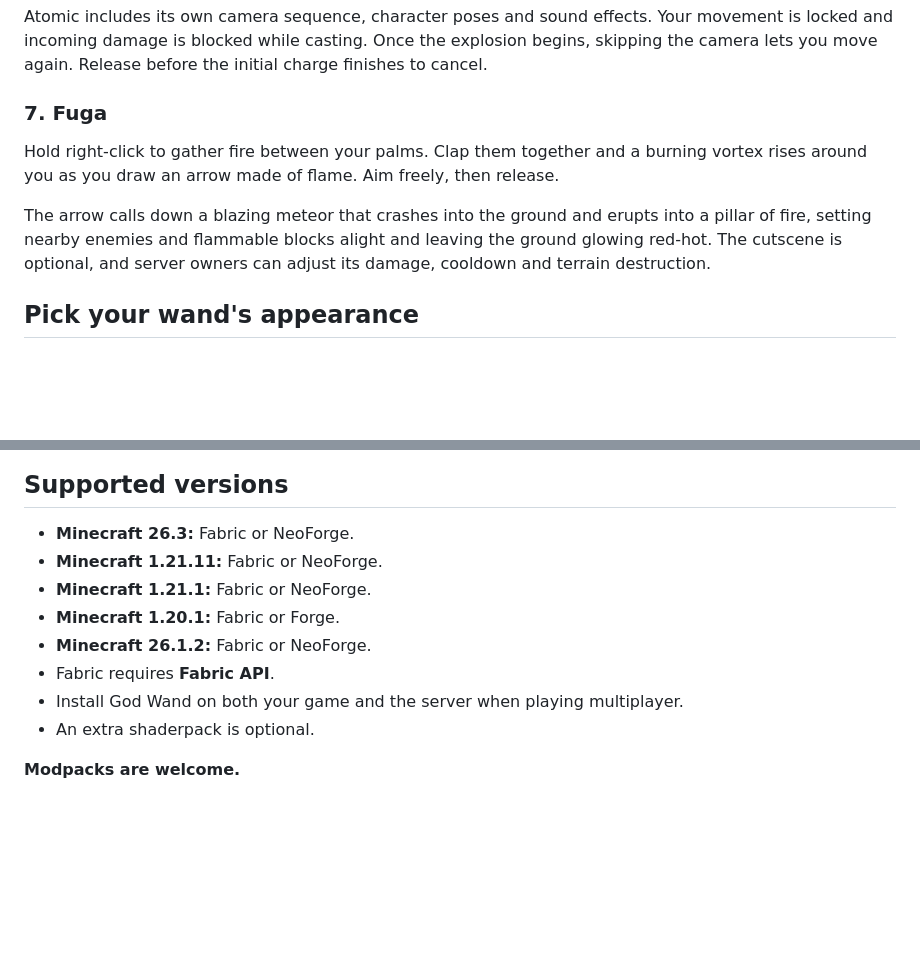
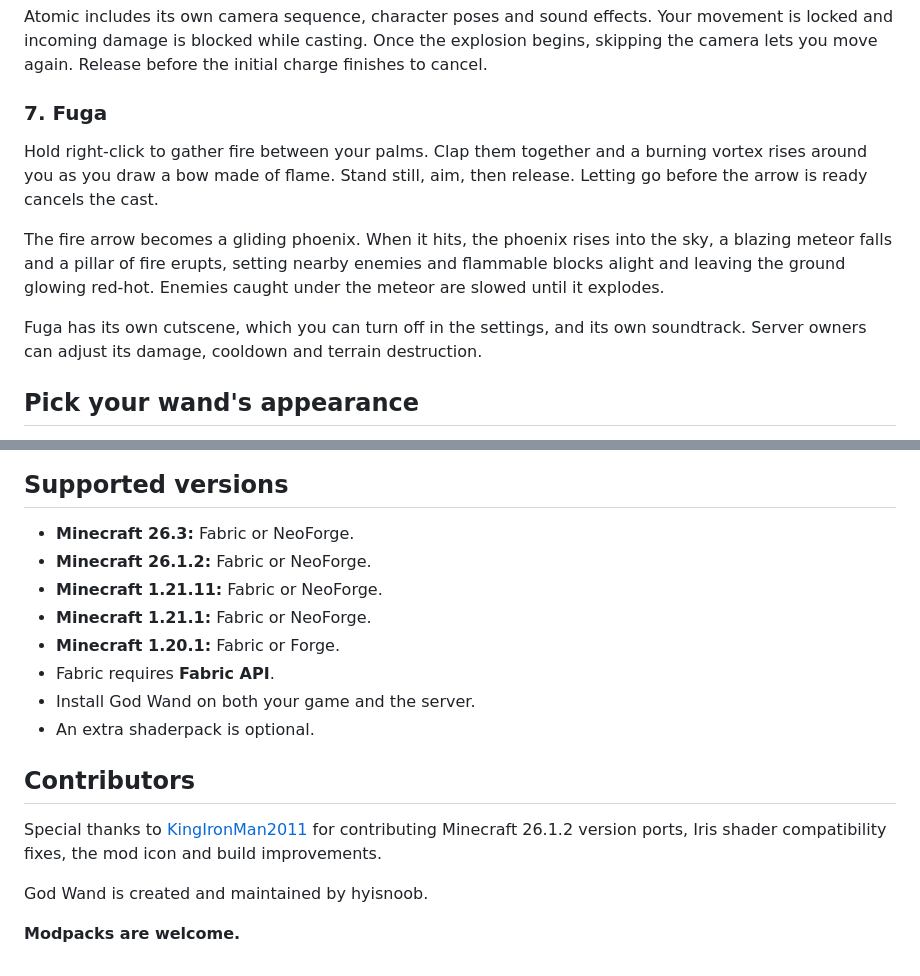
Before and after one commit to HyIsNoob/god-wand, a Markdown page: DESCRIPTION.md, 2 parts joined by grey strips. Rendered like a GitHub page; blank space fills up the shorter version.

```diff
--- a/DESCRIPTION.md
+++ b/DESCRIPTION.md
@@ -37,9 +65,12 @@ The fortress compresses. The screen goes dark. A heartbeat repeats while the spe
 Atomic includes its own camera sequence, character poses and sound effects. Your movement is locked and incoming damage is blocked while casting. Once the explosion begins, skipping the camera lets you move again. Release before the initial charge finishes to cancel.
 
 ### 7. Fuga
-Hold right-click to gather fire between your palms. Clap them together and a burning vortex rises around you as you draw an arrow made of flame. Aim freely, then release.
 
-The arrow calls down a blazing meteor that crashes into the ground and erupts into a pillar of fire, setting nearby enemies and flammable blocks alight and leaving the ground glowing red-hot. The cutscene is optional, and server owners can adjust its damage, cooldown and terrain destruction.
+Hold right-click to gather fire between your palms. Clap them together and a burning vortex rises around you as you draw a bow made of flame. Stand still, aim, then release. Letting go before the arrow is ready cancels the cast.
+
+The fire arrow becomes a gliding phoenix. When it hits, the phoenix rises into the sky, a blazing meteor falls and a pillar of fire erupts, setting nearby enemies and flammable blocks alight and leaving the ground glowing red-hot. Enemies caught under the meteor are slowed until it explodes.
+
+Fuga has its own cutscene, which you can turn off in the settings, and its own soundtrack. Server owners can adjust its damage, cooldown and terrain destruction.
 
 ## Pick your wand's appearance
 
@@ -74,12 +105,18 @@ Damage, cooldowns and selected terrain ranges can be adjusted. Atomic's main bla
 ## Supported versions
 
 - **Minecraft 26.3:** Fabric or NeoForge.
+- **Minecraft 26.1.2:** Fabric or NeoForge.
 - **Minecraft 1.21.11:** Fabric or NeoForge.
 - **Minecraft 1.21.1:** Fabric or NeoForge.
 - **Minecraft 1.20.1:** Fabric or Forge.
-- **Minecraft 26.1.2:** Fabric or NeoForge.
 - Fabric requires **Fabric API**.
-- Install God Wand on both your game and the server when playing multiplayer.
+- Install God Wand on both your game and the server.
 - An extra shaderpack is optional.
 
+## Contributors
+
+Special thanks to [KingIronMan2011](https://github.com/KingIronMan2011) for contributing Minecraft 26.1.2 version ports, Iris shader compatibility fixes, the mod icon and build improvements.
+
+God Wand is created and maintained by hyisnoob.
+
 **Modpacks are welcome.**
```
Also changed, not shown: other parts of DESCRIPTION.md (+30 -2 lines), README.md (+0 -3 lines).
